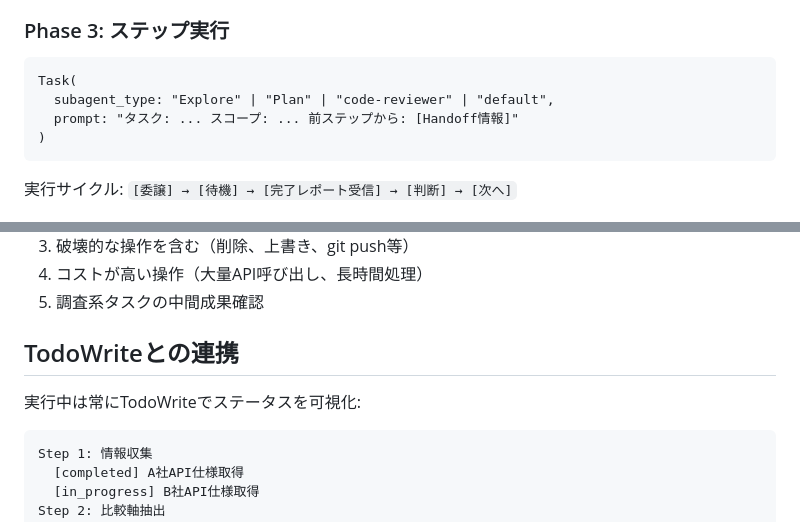
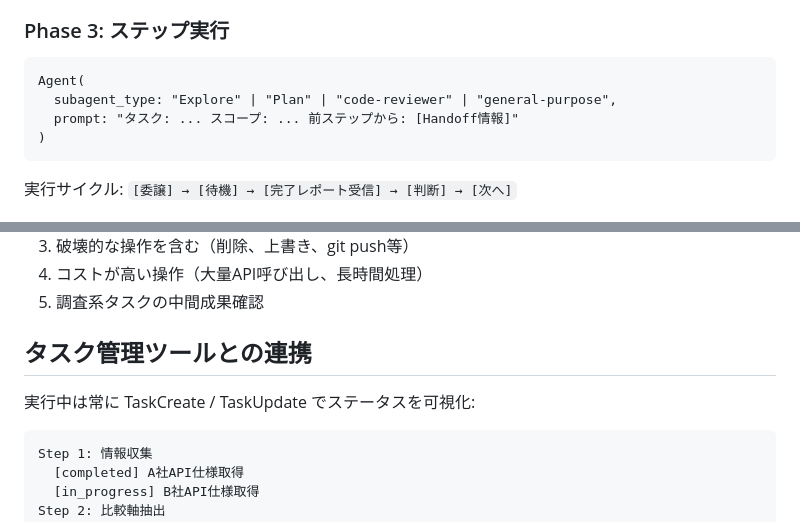
Before and after one commit to bigdra50/skills, a Markdown page: workflow/orchestrator/SKILL.md, 2 parts joined by grey strips. Rendered like a GitHub page.

Commit message:
♻️ refactor: retarget orchestrator at the current agent tools
The skill still described Task() and TodoWrite, both retired, which is
what the new staleness check flags. It is the most-invoked skill in this
repo, so it needs updating rather than dropping.

````diff
--- a/workflow/orchestrator/SKILL.md
+++ b/workflow/orchestrator/SKILL.md
@@ -89,8 +89,8 @@ Blockers: (あれば記載)
 ### Phase 3: ステップ実行
 
 ```
-Task(
-  subagent_type: "Explore" | "Plan" | "code-reviewer" | "default",
+Agent(
+  subagent_type: "Explore" | "Plan" | "code-reviewer" | "general-purpose",
   prompt: "タスク: ... スコープ: ... 前ステップから: [Handoff情報]"
 )
 ```
@@ -133,9 +133,9 @@ Task(
 4. コストが高い操作（大量API呼び出し、長時間処理）
 5. 調査系タスクの中間成果確認
 
-## TodoWriteとの連携
+## タスク管理ツールとの連携
 
-実行中は常にTodoWriteでステータスを可視化:
+実行中は常に TaskCreate / TaskUpdate でステータスを可視化:
 
 ```
 Step 1: 情報収集
````
Also changed, not shown: 1 other file.
